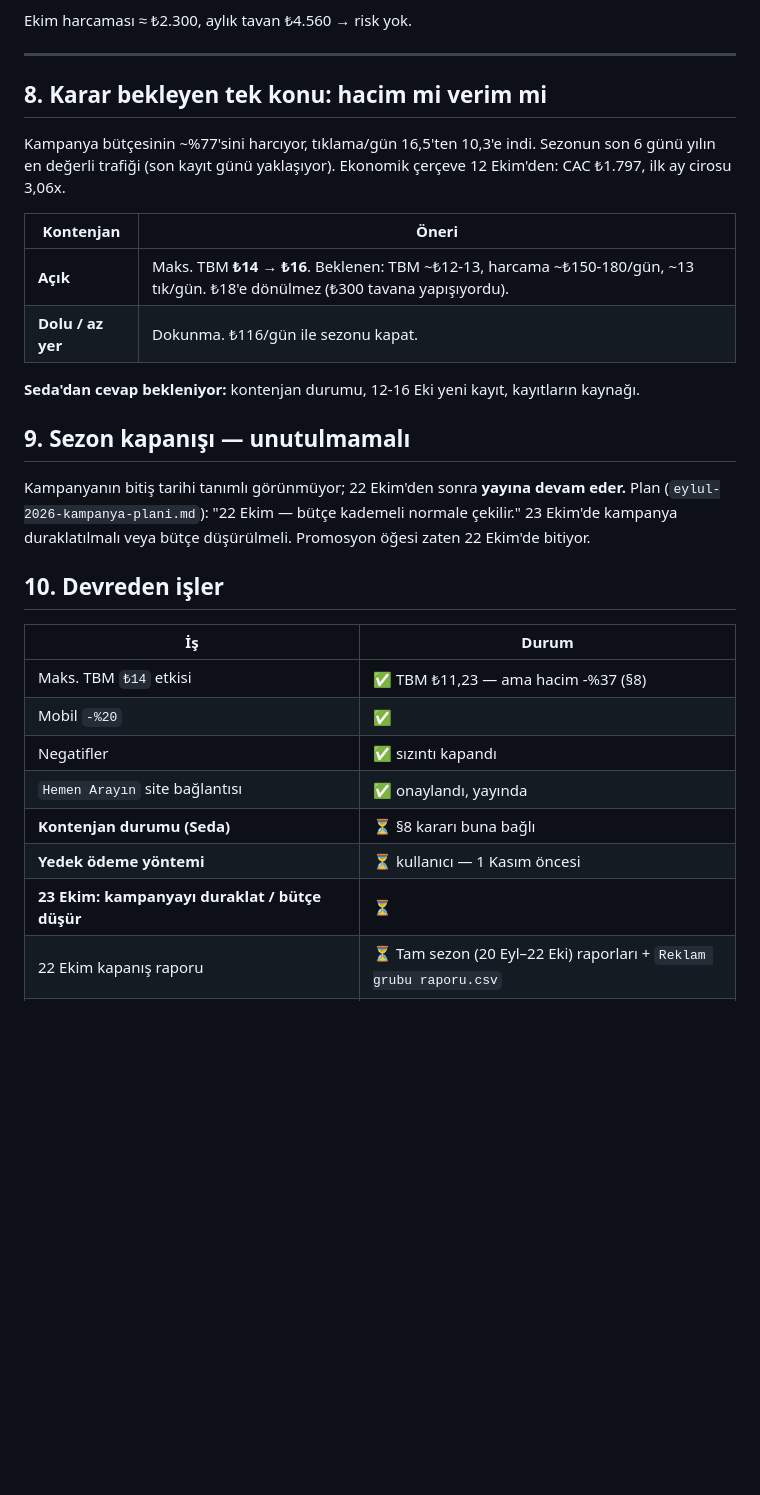
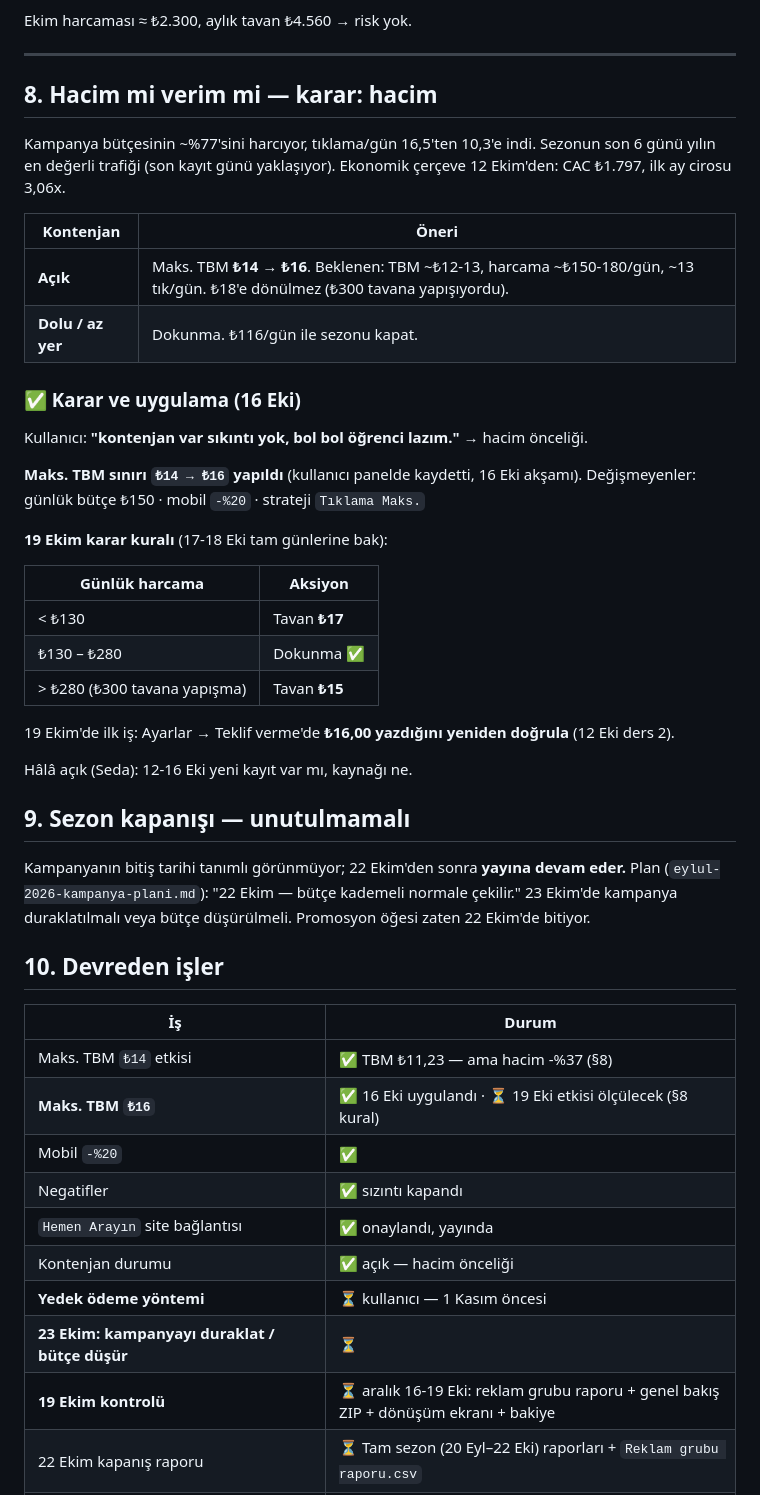
Before and after one commit to amsterdam520-droid/sedamwebsite, a Markdown page: sedam-ads/session-log-2026-10-16.md, the part around the change. Drawn GitHub-style; blank space fills up the shorter version.

Commit message:
docs(sedam-ads): 16 Ekim - Maks. TBM 14 -> 16, 19 Ekim karar kurali
Co-Authored-By: Claude Opus 5.5 <noreply@anthropic.com>

```diff
--- a/sedam-ads/session-log-2026-10-16.md
+++ b/sedam-ads/session-log-2026-10-16.md
@@ -148,7 +148,7 @@ Ekim harcaması ≈ ₺2.300, aylık tavan ₺4.560 → risk yok.
 
 ---
 
-## 8. Karar bekleyen tek konu: hacim mi verim mi
+## 8. Hacim mi verim mi — karar: hacim
 
 Kampanya bütçesinin ~%77'sini harcıyor, tıklama/gün 16,5'ten 10,3'e indi. Sezonun son 6 günü
 yılın en değerli trafiği (son kayıt günü yaklaşıyor). Ekonomik çerçeve 12 Ekim'den: CAC ₺1.797,
@@ -159,7 +159,25 @@ ilk ay cirosu 3,06x.
 | **Açık** | Maks. TBM **₺14 → ₺16**. Beklenen: TBM ~₺12-13, harcama ~₺150-180/gün, ~13 tık/gün. ₺18'e dönülmez (₺300 tavana yapışıyordu). |
 | **Dolu / az yer** | Dokunma. ₺116/gün ile sezonu kapat. |
 
-**Seda'dan cevap bekleniyor:** kontenjan durumu, 12-16 Eki yeni kayıt, kayıtların kaynağı.
+### ✅ Karar ve uygulama (16 Eki)
+
+Kullanıcı: **"kontenjan var sıkıntı yok, bol bol öğrenci lazım."** → hacim önceliği.
+
+**Maks. TBM sınırı `₺14 → ₺16` yapıldı** (kullanıcı panelde kaydetti, 16 Eki akşamı).
+Değişmeyenler: günlük bütçe ₺150 · mobil `-%20` · strateji `Tıklama Maks.`
+
+**19 Ekim karar kuralı** (17-18 Eki tam günlerine bak):
+
+| Günlük harcama | Aksiyon |
+|---|---|
+| < ₺130 | Tavan **₺17** |
+| ₺130 – ₺280 | Dokunma ✅ |
+| > ₺280 (₺300 tavana yapışma) | Tavan **₺15** |
+
+19 Ekim'de ilk iş: Ayarlar → Teklif verme'de **₺16,00 yazdığını yeniden doğrula**
+(12 Eki ders 2).
+
+Hâlâ açık (Seda): 12-16 Eki yeni kayıt var mı, kaynağı ne.
 
 ## 9. Sezon kapanışı — unutulmamalı
 
@@ -172,11 +190,13 @@ Plan (`eylul-2026-kampanya-plani.md`): "22 Ekim — bütçe kademeli normale çe
 | İş | Durum |
 |---|---|
 | Maks. TBM `₺14` etkisi | ✅ TBM ₺11,23 — ama hacim -%37 (§8) |
+| **Maks. TBM `₺16`** | ✅ 16 Eki uygulandı · ⏳ 19 Eki etkisi ölçülecek (§8 kural) |
 | Mobil `-%20` | ✅ |
 | Negatifler | ✅ sızıntı kapandı |
 | `Hemen Arayın` site bağlantısı | ✅ onaylandı, yayında |
-| **Kontenjan durumu (Seda)** | ⏳ §8 kararı buna bağlı |
+| Kontenjan durumu | ✅ açık — hacim önceliği |
 | **Yedek ödeme yöntemi** | ⏳ kullanıcı — 1 Kasım öncesi |
 | **23 Ekim: kampanyayı duraklat / bütçe düşür** | ⏳ |
+| **19 Ekim kontrolü** | ⏳ aralık 16-19 Eki: reklam grubu raporu + genel bakış ZIP + dönüşüm ekranı + bakiye |
 | 22 Ekim kapanış raporu | ⏳ Tam sezon (20 Eyl–22 Eki) raporları + `Reklam grubu raporu.csv` |
 | Gelecek sezon: branş açılış sayfaları, reklama özel numara | ⏳ |
```
